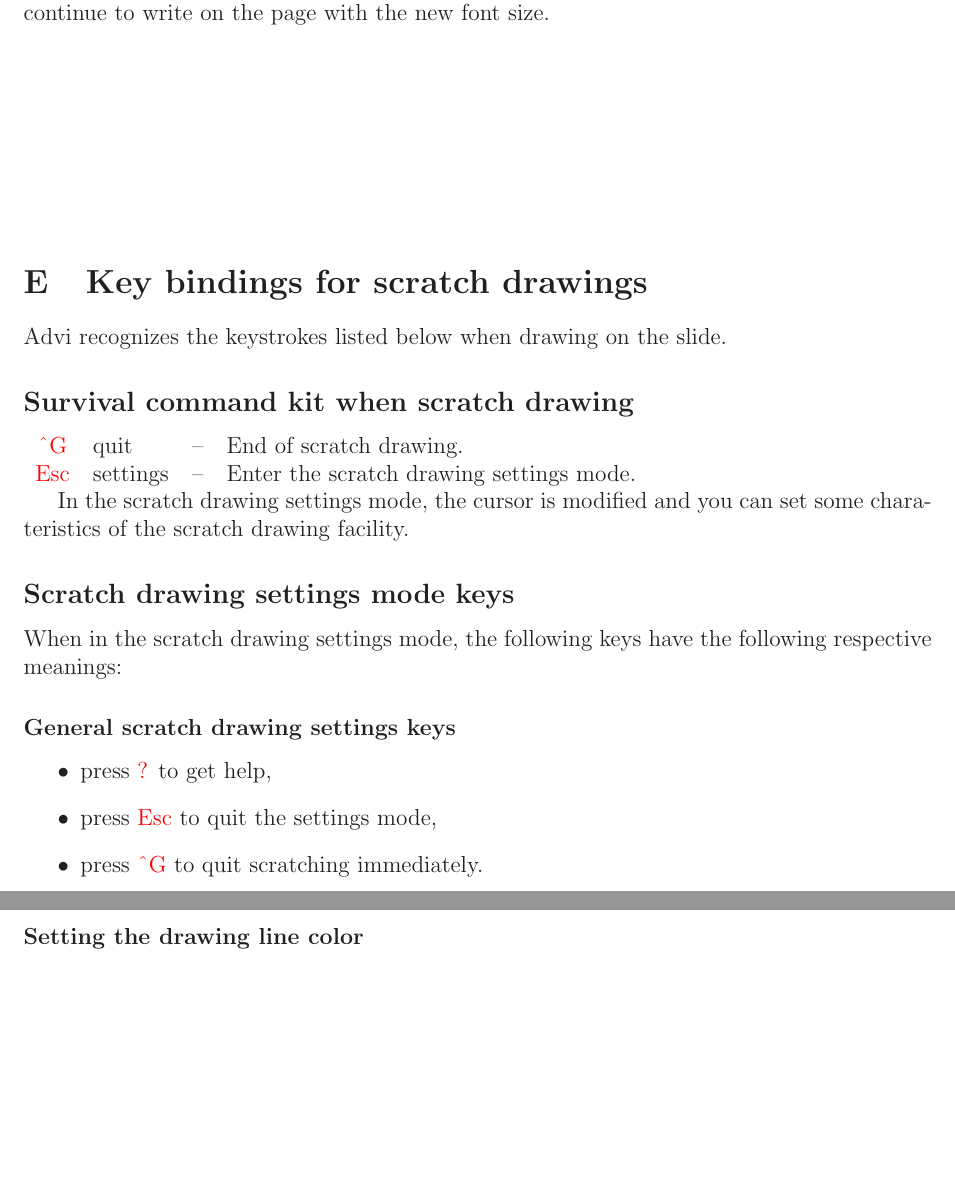
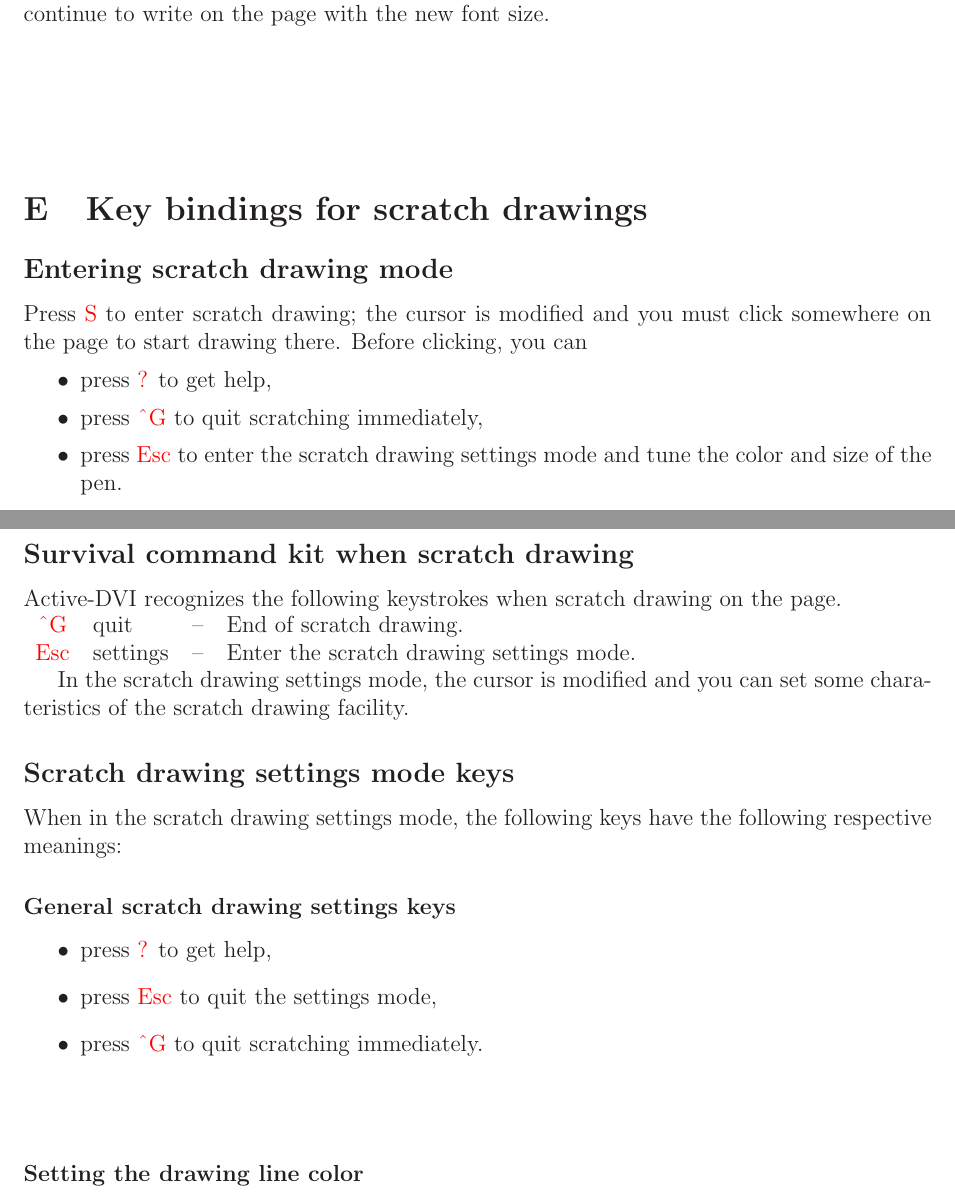
Before and after one commit to diremy/advi, a LaTeX paper (doc/manual.tex, which reads doc/scratch_draw_splash_contents.tex): two parts of pages 30 and 31 of 32 before the commit and two parts of pages 30 and 31 of 33 after it, joined at a grey line, cut so that both start at the same text, the shorter picture padded with empty space. Compiled offline with LaTeX, dvips and Ghostscript.

Commit message:
Giving a more symetrical documentation for drawing and writing user's interaction (since it is implemented like that anyway :)

```diff
--- a/doc/scratch_draw_splash_contents.tex
+++ b/doc/scratch_draw_splash_contents.tex
@@ -1,10 +1,24 @@
-Advi recognizes the keystrokes listed below when drawing on the slide.
+\subsection*{Entering scratch drawing mode}
+
+Press \key{S} to enter scratch drawing; the cursor is modified and
+you must click somewhere on the page to start drawing
+there. Before clicking, you can
+\begin{citemize}
+ \item press \key{?} to get help,
+ \item press \key{\char94 G} to quit scratching immediately,
+ \item press \key{Esc}
+ to enter the scratch drawing settings mode and tune the color and
+size of the pen.
+\end{citemize}
 
 \subsection*{Survival command kit when scratch drawing}
 
+{\ActiveDVI} recognizes the following keystrokes when scratch drawing
+on the page.
+
 \noindent
 \begin{tabularx}{\linewidth}{clcX}
-\ikey{\char94G}{quit}{End of scratch drawing.}
+\ikey{\char94 G}{quit}{End of scratch drawing.}
 \ikey{Esc}{settings}{Enter the scratch drawing settings mode.}
 \end{tabularx}
 
@@ -22,7 +36,7 @@ following respective meanings:
 \begin{itemize}
  \item press \key{?} to get help,
  \item press \key{Esc} to quit the settings mode,
- \item press \key{\char94G} to quit scratching immediately.
+ \item press \key{\char94 G} to quit scratching immediately.
 \end{itemize}
 
 \vspace{\stretch{1}}
```
Also changed, not shown: doc/scratch_write_splash_contents.tex (+1 -1 lines).
